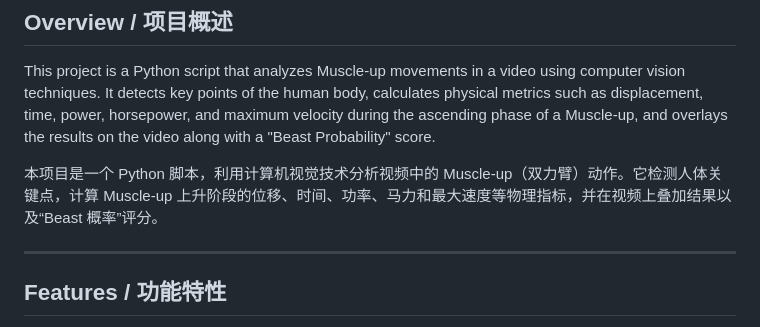
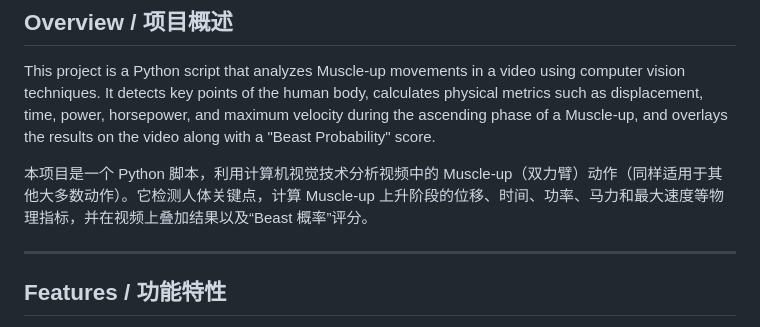
Before and after one commit to SmallHorseBrother/Power_calculator, a Markdown page: Readme.md, the part around the change. Rendered like a GitHub page.

```diff
--- a/Readme.md
+++ b/Readme.md
@@ -2,7 +2,7 @@
 
 This project is a Python script that analyzes Muscle-up movements in a video using computer vision techniques. It detects key points of the human body, calculates physical metrics such as displacement, time, power, horsepower, and maximum velocity during the ascending phase of a Muscle-up, and overlays the results on the video along with a "Beast Probability" score.
 
-本项目是一个 Python 脚本，利用计算机视觉技术分析视频中的 Muscle-up（双力臂）动作。它检测人体关键点，计算 Muscle-up 上升阶段的位移、时间、功率、马力和最大速度等物理指标，并在视频上叠加结果以及“Beast 概率”评分。
+本项目是一个 Python 脚本，利用计算机视觉技术分析视频中的 Muscle-up（双力臂）动作（同样适用于其他大多数动作）。它检测人体关键点，计算 Muscle-up 上升阶段的位移、时间、功率、马力和最大速度等物理指标，并在视频上叠加结果以及“Beast 概率”评分。
 
 ---
 
```
